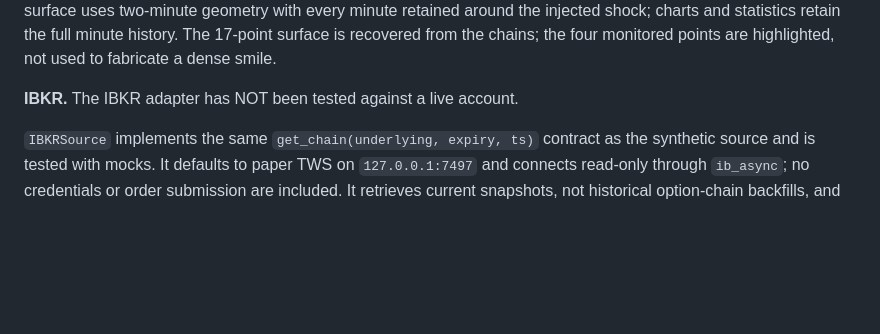
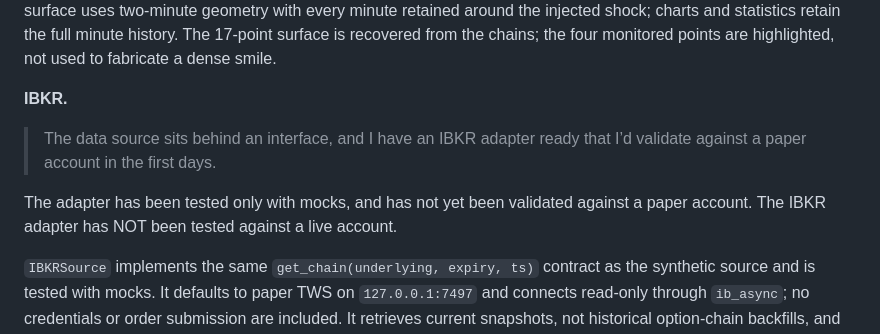
Before and after one commit to PinyaColada/smile-watch, a Markdown page: README.md, the part around the change. Drawn GitHub-style; blank space fills up the shorter version.

Commit message:
docs: clarify mock-only IBKR adapter validation [skip ci]

```diff
--- a/README.md
+++ b/README.md
@@ -131,7 +131,12 @@ surface uses two-minute geometry with every minute retained around the injected
 charts and statistics retain the full minute history. The 17-point surface is recovered from
 the chains; the four monitored points are highlighted, not used to fabricate a dense smile.
 
-**IBKR.** The IBKR adapter has NOT been tested against a live account.
+**IBKR.**
+
+> The data source sits behind an interface, and I have an IBKR adapter ready that I’d validate against a paper account in the first days.
+
+The adapter has been tested only with mocks, and has not yet been validated against a
+paper account. The IBKR adapter has NOT been tested against a live account.
 
 `IBKRSource` implements the same `get_chain(underlying, expiry, ts)` contract as the synthetic
 source and is tested with mocks. It defaults to paper TWS on `127.0.0.1:7497` and connects
```
